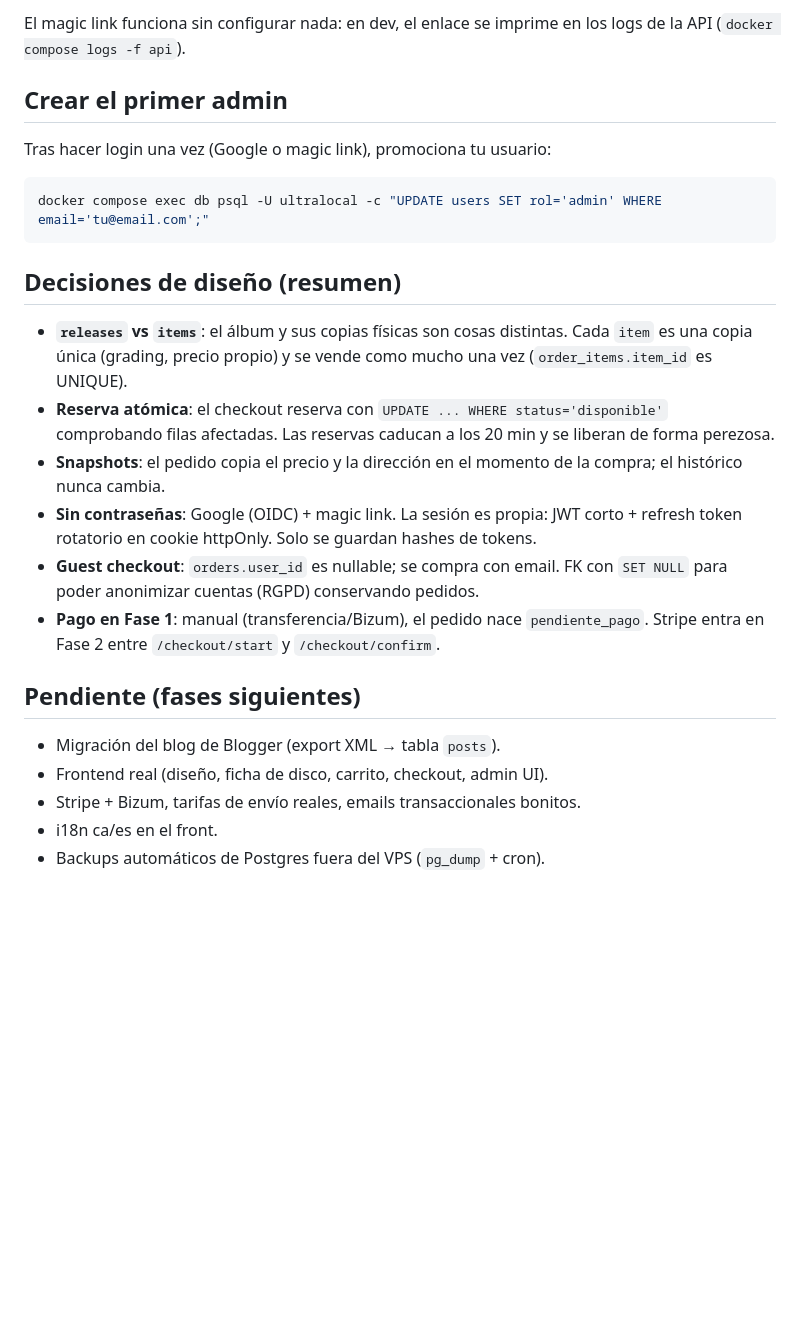
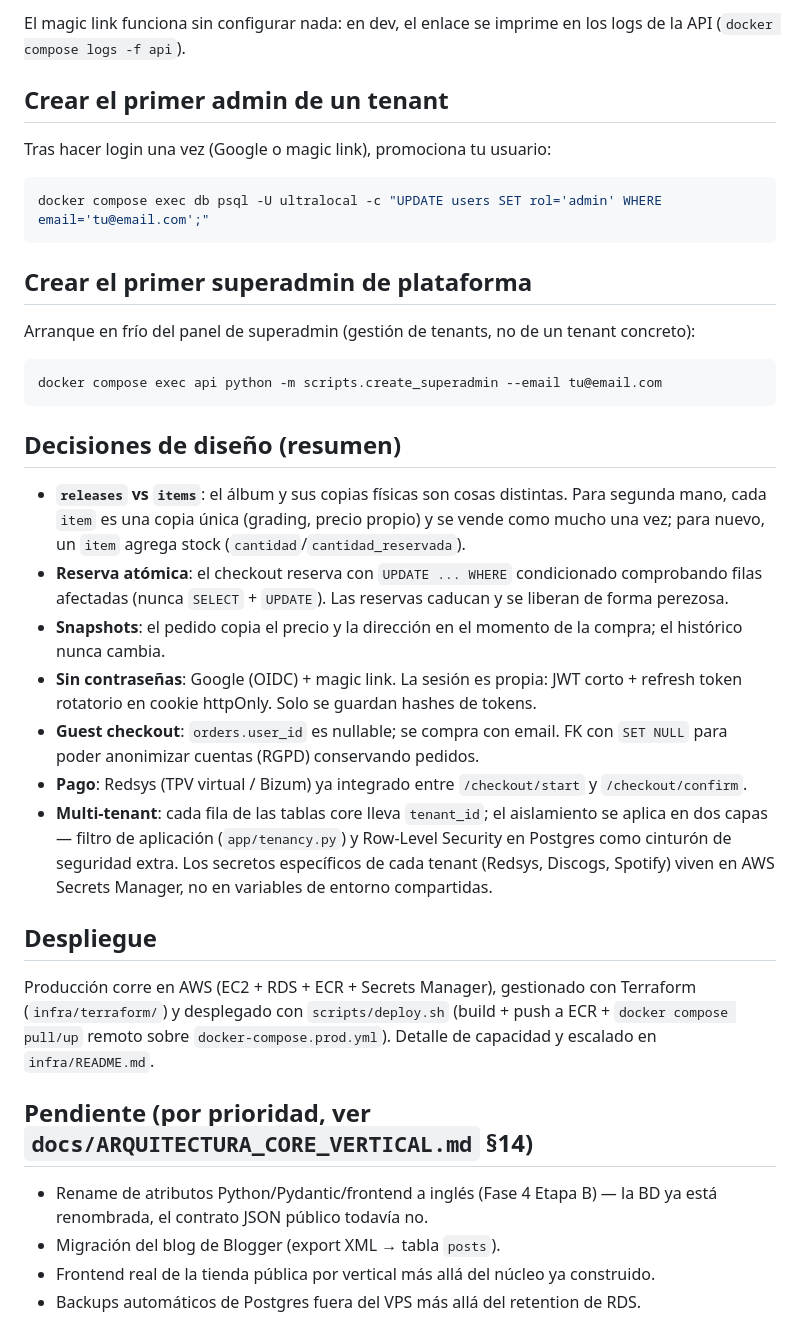
Before and after one commit to nukae-app/saasstore, a Markdown page: README.md, the part around one of its changes. Rendered like a GitHub page; blank space fills up the shorter version.

````diff
--- a/README.md
+++ b/README.md
@@ -57,7 +75,7 @@ A partir de aquí, cada cambio en `models.py` → `revision --autogenerate` →
 
 El magic link funciona sin configurar nada: en dev, el enlace se imprime en los logs de la API (`docker compose logs -f api`).
 
-## Crear el primer admin
+## Crear el primer admin de un tenant
 
 Tras hacer login una vez (Google o magic link), promociona tu usuario:
 
@@ -65,19 +83,34 @@ Tras hacer login una vez (Google o magic link), promociona tu usuario:
 docker compose exec db psql -U ultralocal -c "UPDATE users SET rol='admin' WHERE email='tu@email.com';"
 ```
 
+## Crear el primer superadmin de plataforma
+
+Arranque en frío del panel de superadmin (gestión de tenants, no de un tenant concreto):
+
+```bash
+docker compose exec api python -m scripts.create_superadmin --email tu@email.com
+```
+
 ## Decisiones de diseño (resumen)
 
-- **`releases` vs `items`**: el álbum y sus copias físicas son cosas distintas. Cada `item` es una copia única (grading, precio propio) y se vende como mucho una vez (`order_items.item_id` es UNIQUE).
-- **Reserva atómica**: el checkout reserva con `UPDATE ... WHERE status='disponible'` comprobando filas afectadas. Las reservas caducan a los 20 min y se liberan de forma perezosa.
+- **`releases` vs `items`**: el álbum y sus copias físicas son cosas distintas. Para segunda mano, cada `item` es una copia única (grading, precio propio) y se vende como mucho una vez; para nuevo, un `item` agrega stock (`cantidad`/`cantidad_reservada`).
+- **Reserva atómica**: el checkout reserva con `UPDATE ... WHERE` condicionado comprobando filas afectadas (nunca `SELECT` + `UPDATE`). Las reservas caducan y se liberan de forma perezosa.
 - **Snapshots**: el pedido copia el precio y la dirección en el momento de la compra; el histórico nunca cambia.
 - **Sin contraseñas**: Google (OIDC) + magic link. La sesión es propia: JWT corto + refresh token rotatorio en cookie httpOnly. Solo se guardan hashes de tokens.
 - **Guest checkout**: `orders.user_id` es nullable; se compra con email. FK con `SET NULL` para poder anonimizar cuentas (RGPD) conservando pedidos.
-- **Pago en Fase 1**: manual (transferencia/Bizum), el pedido nace `pendiente_pago`. Stripe entra en Fase 2 entre `/checkout/start` y `/checkout/confirm`.
+- **Pago**: Redsys (TPV virtual / Bizum) ya integrado entre `/checkout/start` y `/checkout/confirm`.
+- **Multi-tenant**: cada fila de las tablas core lleva `tenant_id`; el aislamiento se aplica en dos capas — filtro de aplicación (`app/tenancy.py`) y Row-Level Security en Postgres como cinturón de seguridad extra. Los secretos específicos de cada tenant (Redsys, Discogs, Spotify) viven en AWS Secrets Manager, no en variables de entorno compartidas.
 
-## Pendiente (fases siguientes)
+## Despliegue
 
+Producción corre en AWS (EC2 + RDS + ECR + Secrets Manager), gestionado con
+Terraform (`infra/terraform/`) y desplegado con `scripts/deploy.sh` (build +
+push a ECR + `docker compose pull/up` remoto sobre `docker-compose.prod.yml`).
+Detalle de capacidad y escalado en `infra/README.md`.
+
+## Pendiente (por prioridad, ver `docs/ARQUITECTURA_CORE_VERTICAL.md` §14)
+
+- Rename de atributos Python/Pydantic/frontend a inglés (Fase 4 Etapa B) — la BD ya está renombrada, el contrato JSON público todavía no.
 - Migración del blog de Blogger (export XML → tabla `posts`).
-- Frontend real (diseño, ficha de disco, carrito, checkout, admin UI).
-- Stripe + Bizum, tarifas de envío reales, emails transaccionales bonitos.
-- i18n ca/es en el front.
-- Backups automáticos de Postgres fuera del VPS (`pg_dump` + cron).
+- Frontend real de la tienda pública por vertical más allá del núcleo ya construido.
+- Backups automáticos de Postgres fuera del VPS más allá del retention de RDS.
````
Also changed, not shown: other parts of README.md (+40 -22 lines).
